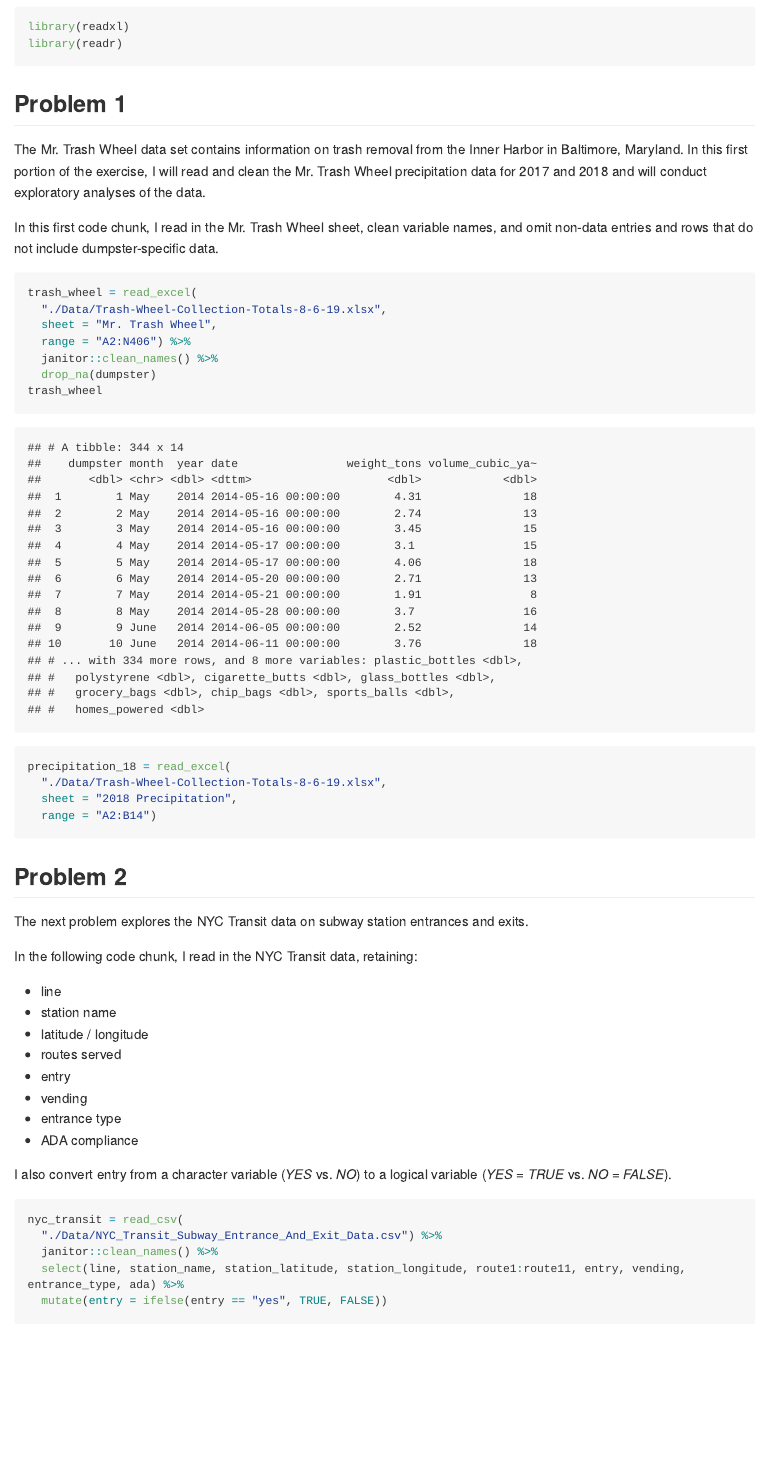
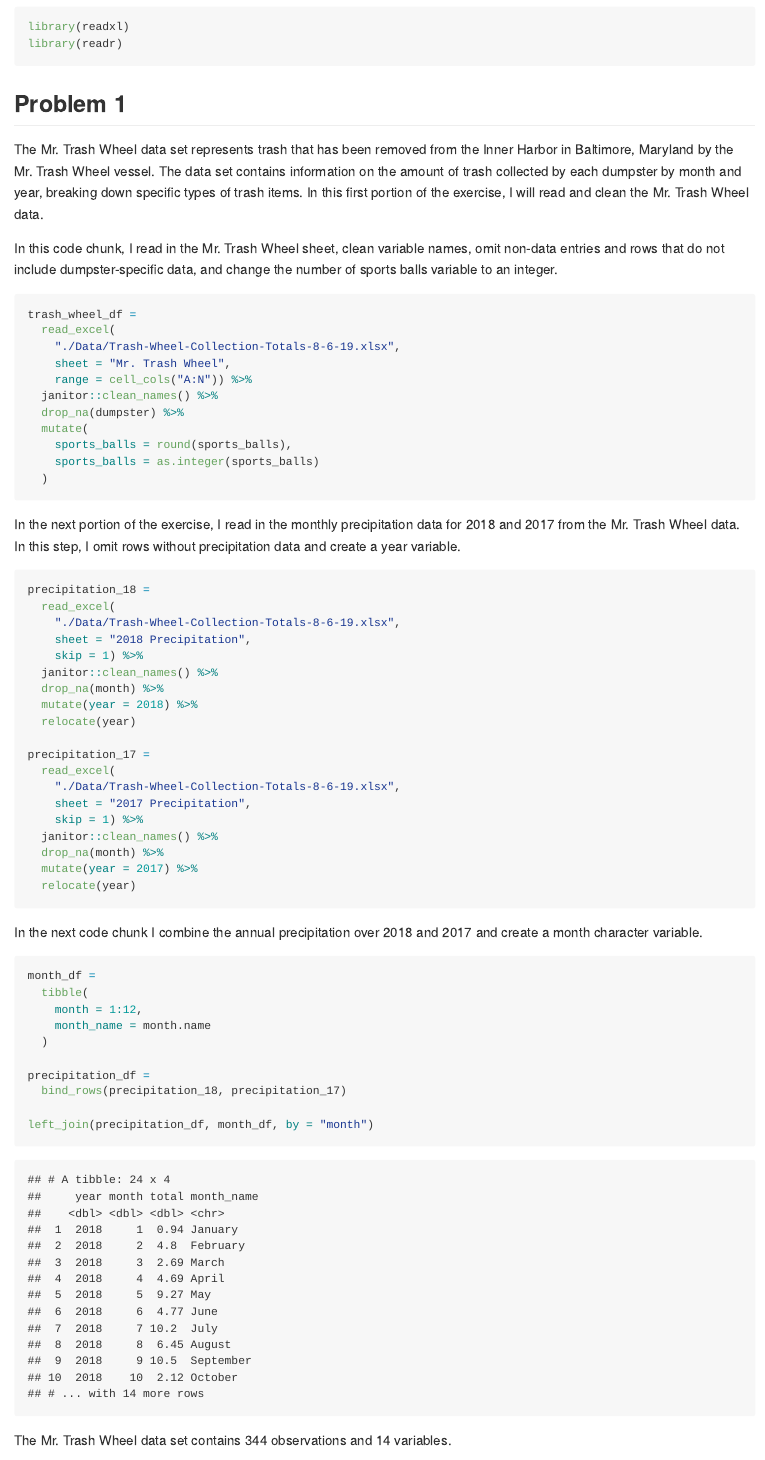
Before and after one commit to sarah8105/p8105_hw2_sec2209, an R Markdown document (p8105_hw2_sec2209.Rmd): the page in a window 1100 px wide, from 500 px down. The pictures show the output file p8105_hw2_sec2209.md that the author committed with the source, drawn offline in the style of GitHub; long lines of code are wrapped.

Commit message:
updates to problem 1 based on live lecture

````diff
--- a/p8105_hw2_sec2209.Rmd
+++ b/p8105_hw2_sec2209.Rmd
@@ -15,24 +15,62 @@ library(readr)
 
 ## Problem 1
 
-The Mr. Trash Wheel data set contains information on trash removal from the Inner Harbor in Baltimore, Maryland. In this first portion of the exercise, I will read and clean the Mr. Trash Wheel precipitation data for 2017 and 2018 and will conduct exploratory analyses of the data.
+The Mr. Trash Wheel data set represents trash that has been removed from the Inner Harbor in Baltimore, Maryland by the Mr. Trash Wheel vessel. The data set contains information on the amount of trash collected by each dumpster by month and year, breaking down specific types of trash items. In this first portion of the exercise, I will read and clean the Mr. Trash Wheel data.
 
-In this first code chunk, I read in the Mr. Trash Wheel sheet, clean variable names, and omit non-data entries and rows that do not include dumpster-specific data.
+In this code chunk, I read in the Mr. Trash Wheel sheet, clean variable names, omit non-data entries and rows that do not include dumpster-specific data, and change the number of sports balls variable to an integer.
 
 ```{r}
-trash_wheel = read_excel(
-  "./Data/Trash-Wheel-Collection-Totals-8-6-19.xlsx",
-  sheet = "Mr. Trash Wheel",
-  range = "A2:N406") %>%
+trash_wheel_df =
+  read_excel(
+    "./Data/Trash-Wheel-Collection-Totals-8-6-19.xlsx",
+    sheet = "Mr. Trash Wheel",
+    range = cell_cols("A:N")) %>%
   janitor::clean_names() %>%
-  drop_na(dumpster)
-trash_wheel
+  drop_na(dumpster) %>%
+  mutate(
+    sports_balls = round(sports_balls),
+    sports_balls = as.integer(sports_balls)
+  )
 ```
 
+In the next portion of the exercise, I read in the monthly precipitation data for 2018 and 2017 from the Mr. Trash Wheel data. In this step, I omit rows without precipitation data and create a year variable.
 
 ```{r precip_import}
-precipitation_18 = read_excel(
-  "./Data/Trash-Wheel-Collection-Totals-8-6-19.xlsx",
-  sheet = "2018 Precipitation",
-  range = "A2:B14")
+precipitation_18 =
+  read_excel(
+    "./Data/Trash-Wheel-Collection-Totals-8-6-19.xlsx",
+    sheet = "2018 Precipitation",
+    skip = 1) %>%
+  janitor::clean_names() %>%
+  drop_na(month) %>%
+  mutate(year = 2018) %>%
+  relocate(year)
+
+precipitation_17 =
+  read_excel(
+    "./Data/Trash-Wheel-Collection-Totals-8-6-19.xlsx",
+    sheet = "2017 Precipitation",
+    skip = 1) %>%
+  janitor::clean_names() %>%
+  drop_na(month) %>%
+  mutate(year = 2017) %>%
+  relocate(year)
 ```
+
+In the next code chunk I combine the annual precipitation over 2018 and 2017 and create a month character variable.
+
+```{r}
+month_df =
+  tibble(
+    month = 1:12,
+    month_name = month.name
+  )
+
+precipitation_df =
+  bind_rows(precipitation_18, precipitation_17)
+
+left_join(precipitation_df, month_df, by = "month")
+
+```
+
+The Mr. Trash Wheel data set contains `r nrow(trash_wheel_df)` observations and `r ncol(trash_wheel_df)` variables.
````
Also changed, not shown: p8105_hw2_sec2209.md, p8105_hw2_sec2209.Rmd (3 more changed lines).
